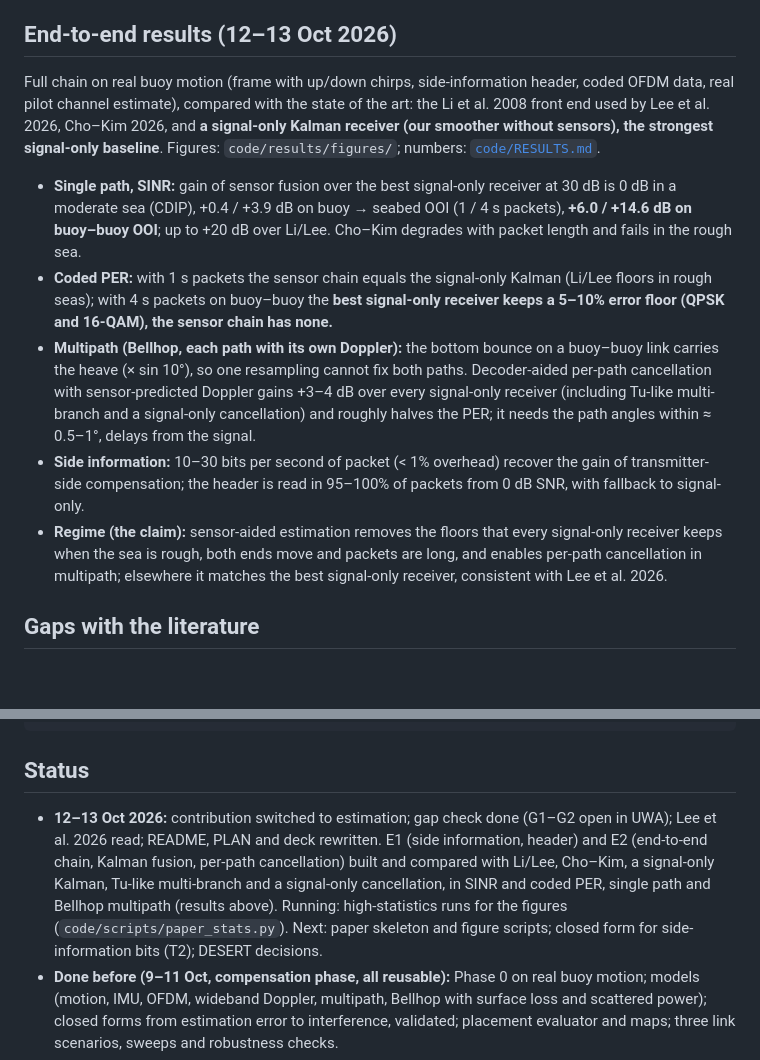
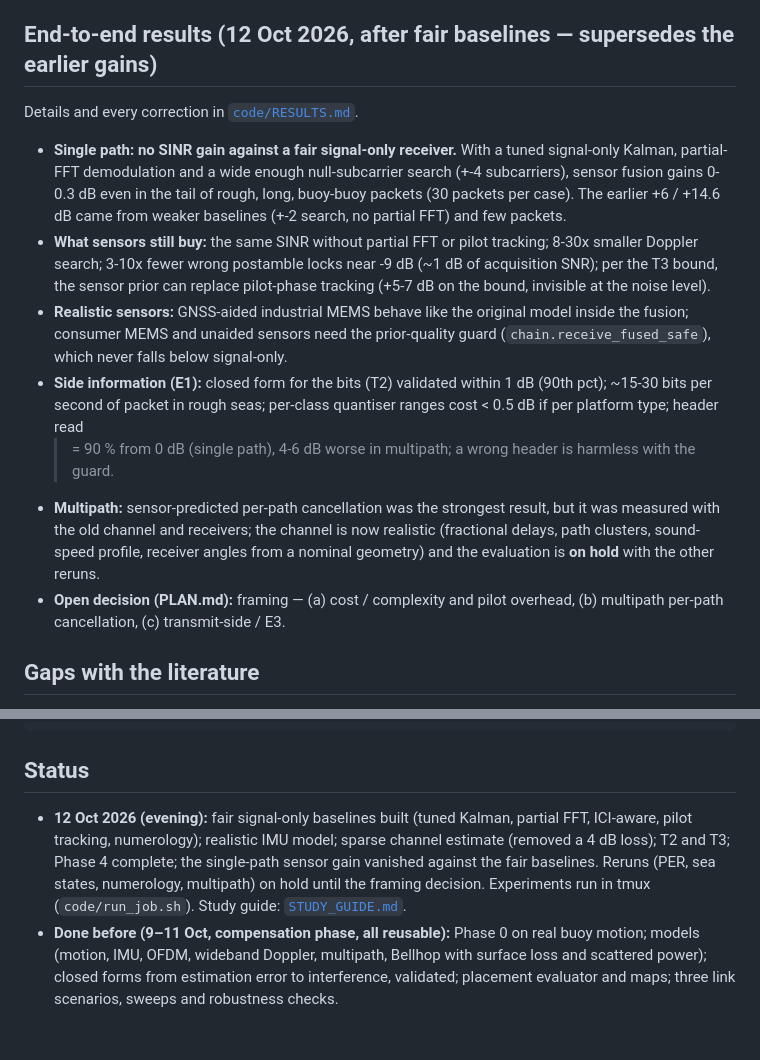
Before and after one commit to scudy247/JSAC-on-UW-Communications, a Markdown page: README.md, 2 parts joined by grey strips. GitHub-like rendering; blank space fills up the shorter version.

Commit message:
README and PLAN: state of 12 Oct after fair baselines
The single-path SINR gain of sensor fusion vanished against fair signal-only receivers; README now
says so and lists what sensors still buy, the Phase 4 results, the realistic channel and the open
framing decision. Earlier gains marked as superseded.

````diff
--- a/README.md
+++ b/README.md
@@ -66,26 +66,25 @@ Details in [`code/RESULTS.md`](code/RESULTS.md).
   while it stays about 20–25 dB below the coherent channel (Bellhop with measured surface roughness; literature value
   still to find).
 
-## End-to-end results (12–13 Oct 2026)
-Full chain on real buoy motion (frame with up/down chirps, side-information header, coded OFDM data, real pilot
-channel estimate), compared with the state of the art: the Li et al. 2008 front end used by Lee et al. 2026, Cho–Kim
-2026, and **a signal-only Kalman receiver (our smoother without sensors), the strongest signal-only baseline**.
-Figures: `code/results/figures/`; numbers: [`code/RESULTS.md`](code/RESULTS.md).
-- **Single path, SINR:** gain of sensor fusion over the best signal-only receiver at 30 dB is 0 dB in a moderate sea
-  (CDIP), +0.4 / +3.9 dB on buoy → seabed OOI (1 / 4 s packets), **+6.0 / +14.6 dB on buoy–buoy OOI**; up to +20 dB
-  over Li/Lee. Cho–Kim degrades with packet length and fails in the rough sea.
-- **Coded PER:** with 1 s packets the sensor chain equals the signal-only Kalman (Li/Lee floors in rough seas); with
-  4 s packets on buoy–buoy the **best signal-only receiver keeps a 5–10% error floor (QPSK and 16-QAM), the sensor
-  chain has none.**
-- **Multipath (Bellhop, each path with its own Doppler):** the bottom bounce on a buoy–buoy link carries the heave
-  (× sin 10°), so one resampling cannot fix both paths. Decoder-aided per-path cancellation with sensor-predicted
-  Doppler gains +3–4 dB over every signal-only receiver (including Tu-like multi-branch and a signal-only
-  cancellation) and roughly halves the PER; it needs the path angles within ≈ 0.5–1°, delays from the signal.
-- **Side information:** 10–30 bits per second of packet (< 1% overhead) recover the gain of transmitter-side
-  compensation; the header is read in 95–100% of packets from 0 dB SNR, with fallback to signal-only.
-- **Regime (the claim):** sensor-aided estimation removes the floors that every signal-only receiver keeps when the
-  sea is rough, both ends move and packets are long, and enables per-path cancellation in multipath; elsewhere it
-  matches the best signal-only receiver, consistent with Lee et al. 2026.
+## End-to-end results (12 Oct 2026, after fair baselines — supersedes the earlier gains)
+Details and every correction in [`code/RESULTS.md`](code/RESULTS.md).
+- **Single path: no SINR gain against a fair signal-only receiver.** With a tuned signal-only Kalman, partial-FFT
+  demodulation and a wide enough null-subcarrier search (+-4 subcarriers), sensor fusion gains 0-0.3 dB even in the
+  tail of rough, long, buoy-buoy packets (30 packets per case). The earlier +6 / +14.6 dB came from weaker baselines
+  (+-2 search, no partial FFT) and few packets.
+- **What sensors still buy:** the same SINR without partial FFT or pilot tracking; 8-30x smaller Doppler search;
+  3-10x fewer wrong postamble locks near -9 dB (~1 dB of acquisition SNR); per the T3 bound, the sensor prior can
+  replace pilot-phase tracking (+5-7 dB on the bound, invisible at the noise level).
+- **Realistic sensors:** GNSS-aided industrial MEMS behave like the original model inside the fusion; consumer MEMS
+  and unaided sensors need the prior-quality guard (`chain.receive_fused_safe`), which never falls below signal-only.
+- **Side information (E1):** closed form for the bits (T2) validated within 1 dB (90th pct); ~15-30 bits per
+  second of packet in rough seas; per-class quantiser ranges cost < 0.5 dB if per platform type; header read
+  >= 90 % from 0 dB (single path), 4-6 dB worse in multipath; a wrong header is harmless with the guard.
+- **Multipath:** sensor-predicted per-path cancellation was the strongest result, but it was measured with the old
+  channel and receivers; the channel is now realistic (fractional delays, path clusters, sound-speed profile,
+  receiver angles from a nominal geometry) and the evaluation is **on hold** with the other reruns.
+- **Open decision (PLAN.md):** framing — (a) cost / complexity and pilot overhead, (b) multipath per-path
+  cancellation, (c) transmit-side / E3.
 
 ## Gaps with the literature
 Checks: local library (19 queries), web (11 queries) and OpenAlex (4), 9–12 Oct 2026
@@ -170,12 +169,10 @@ code/                Python package uwofdm (motion, IMU model, OFDM, Doppler war
 ```
 
 ## Status
-- **12–13 Oct 2026:** contribution switched to estimation; gap check done (G1–G2 open in UWA); Lee et al. 2026 read;
-  README, PLAN and deck rewritten. E1 (side information, header) and E2 (end-to-end chain, Kalman fusion, per-path
-  cancellation) built and compared with Li/Lee, Cho–Kim, a signal-only Kalman, Tu-like multi-branch and a
-  signal-only cancellation, in SINR and coded PER, single path and Bellhop multipath (results above).
-  Running: high-statistics runs for the figures (`code/scripts/paper_stats.py`). Next: paper skeleton and figure
-  scripts; closed form for side-information bits (T2); DESERT decisions.
+- **12 Oct 2026 (evening):** fair signal-only baselines built (tuned Kalman, partial FFT, ICI-aware, pilot tracking,
+  numerology); realistic IMU model; sparse channel estimate (removed a 4 dB loss); T2 and T3; Phase 4 complete; the
+  single-path sensor gain vanished against the fair baselines. Reruns (PER, sea states, numerology, multipath) on
+  hold until the framing decision. Experiments run in tmux (`code/run_job.sh`). Study guide: [`STUDY_GUIDE.md`](STUDY_GUIDE.md).
 - **Done before (9–11 Oct, compensation phase, all reusable):** Phase 0 on real buoy motion; models (motion, IMU,
   OFDM, wideband Doppler, multipath, Bellhop with surface loss and scattered power); closed forms from estimation
   error to interference, validated; placement evaluator and maps; three link scenarios, sweeps and robustness checks.
````
Also changed, not shown: code/PLAN.md (+2 -2 lines).
